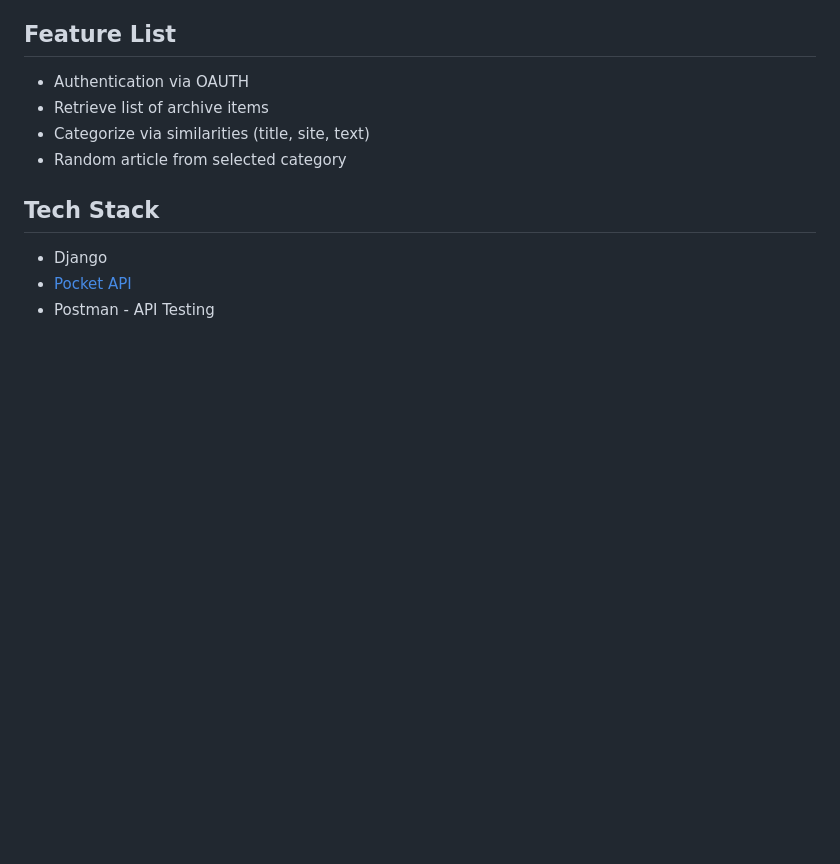
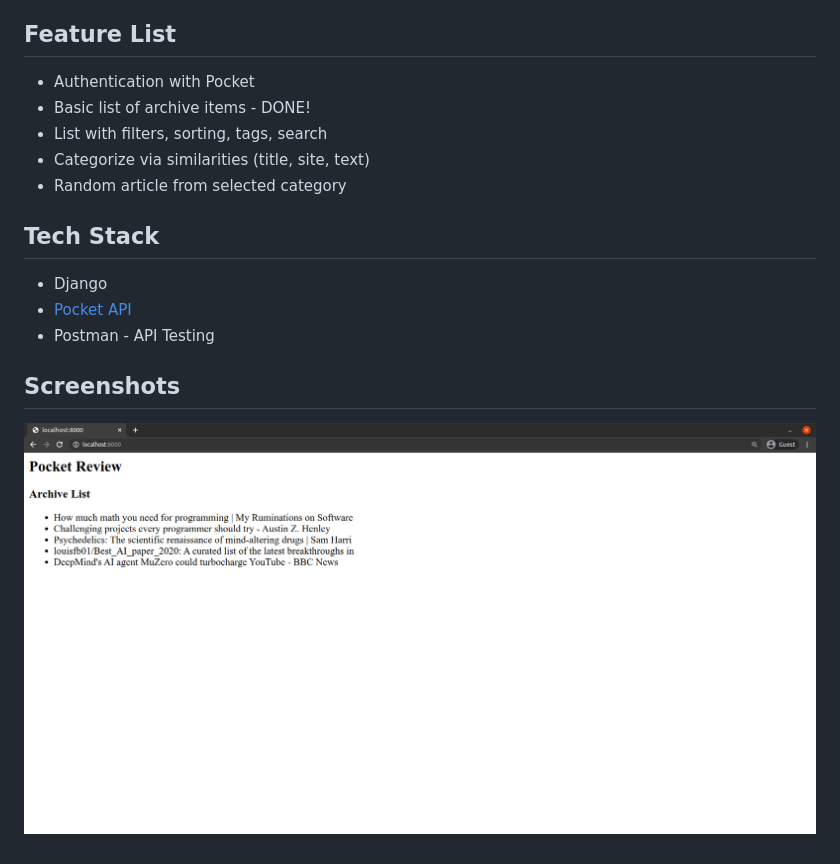
Before and after one commit to Tahmeed156/PocketReview, a Markdown page: README.md, the part around the change. Rendered like a GitHub page; pictures changed too: .github/images/archive-list.png (added); blank space fills up the shorter version.

Commit message:
basic archive list

```diff
--- a/README.md
+++ b/README.md
@@ -4,8 +4,9 @@ A tool to take a look at [Pocket](https://app.getpocket.com/) archive, categoriz
 
 ## Feature List
 
-- Authentication via OAUTH
-- Retrieve list of archive items
+- Authentication with Pocket
+- Basic list of archive items - DONE!
+- List with filters, sorting, tags, search
 - Categorize via similarities (title, site, text)
 - Random article from selected category
 
@@ -14,3 +15,7 @@ A tool to take a look at [Pocket](https://app.getpocket.com/) archive, categoriz
 - Django
 - [Pocket API](https://getpocket.com/developer/docs/overview)
 - Postman - API Testing
+
+## Screenshots
+
+![Archive List](.github/images/archive-list.png)
```
Also changed, not shown: 4 other files.
